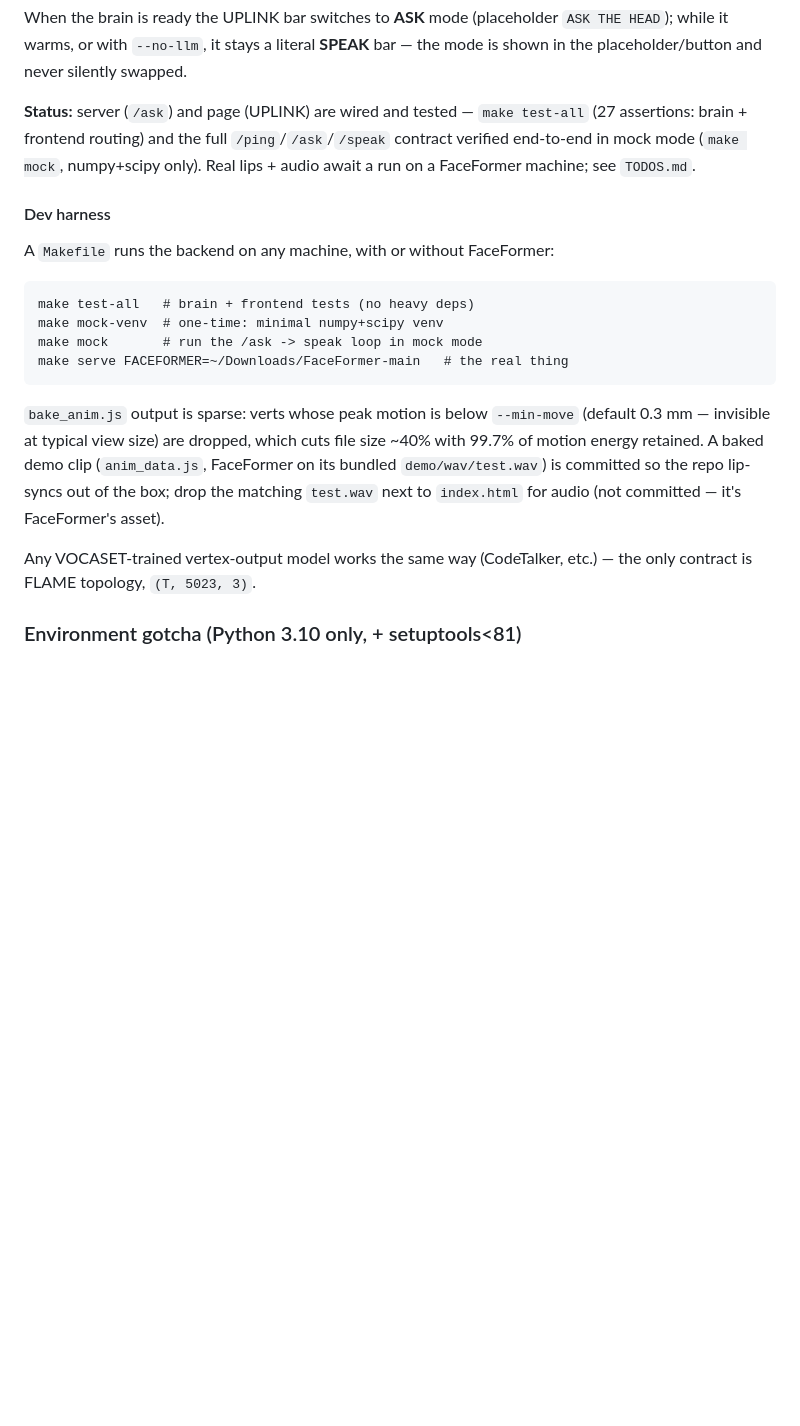
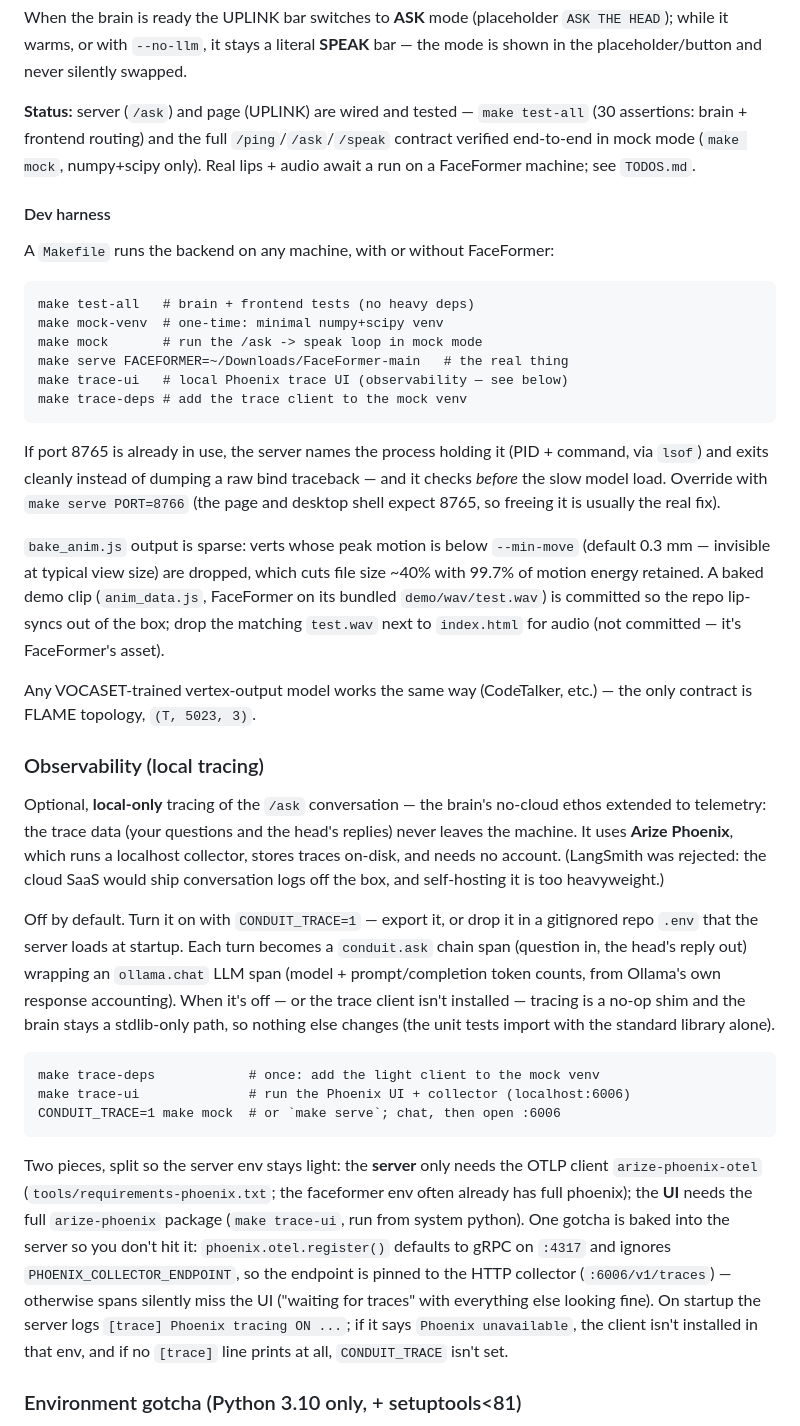
Before and after one commit to rakinne/conduit, a Markdown page: README.md, the part around the change. Rendered like a GitHub page; blank space fills up the shorter version.

Commit message:
Document local tracing + port diagnostics in the README
Adds an "Observability (local tracing)" section (opt-in, local-only Phoenix;
conduit.ask -> ollama.chat spans; CONDUIT_TRACE / .env; the client-vs-UI
packaging split and the gRPC-default endpoint gotcha) and the new `make
trace-ui` / `make trace-deps` targets. Notes the port-busy behavior (names the
holder, exits before the model load; `make serve PORT=...`). Corrects the
test-all count (27 -> 30) now that TracingTests landed.

Co-Authored-By: Claude Opus 4.8 (1M context) <noreply@anthropic.com>

```diff
--- a/README.md
+++ b/README.md
@@ -125,7 +125,7 @@ When the brain is ready the UPLINK bar switches to **ASK** mode (placeholder
 bar — the mode is shown in the placeholder/button and never silently swapped.
 
 **Status:** server (`/ask`) and page (UPLINK) are wired and tested —
-`make test-all` (27 assertions: brain + frontend routing) and the full
+`make test-all` (30 assertions: brain + frontend routing) and the full
 `/ping`/`/ask`/`/speak` contract verified end-to-end in mock mode (`make mock`,
 numpy+scipy only). Real lips + audio await a run on a FaceFormer machine; see
 `TODOS.md`.
@@ -138,6 +138,13 @@ A `Makefile` runs the backend on any machine, with or without FaceFormer:
     make mock-venv  # one-time: minimal numpy+scipy venv
     make mock       # run the /ask -> speak loop in mock mode
     make serve FACEFORMER=~/Downloads/FaceFormer-main   # the real thing
+    make trace-ui   # local Phoenix trace UI (observability — see below)
+    make trace-deps # add the trace client to the mock venv
+
+If port 8765 is already in use, the server names the process holding it (PID +
+command, via `lsof`) and exits cleanly instead of dumping a raw bind traceback —
+and it checks *before* the slow model load. Override with `make serve PORT=8766`
+(the page and desktop shell expect 8765, so freeing it is usually the real fix).
 
 `bake_anim.js` output is sparse: verts whose peak motion is below
 `--min-move` (default 0.3 mm — invisible at typical view size) are dropped,
@@ -149,6 +156,39 @@ asset).
 
 Any VOCASET-trained vertex-output model works the same way (CodeTalker,
 etc.) — the only contract is FLAME topology, `(T, 5023, 3)`.
+
+### Observability (local tracing)
+
+Optional, **local-only** tracing of the `/ask` conversation — the brain's
+no-cloud ethos extended to telemetry: the trace data (your questions and the
+head's replies) never leaves the machine. It uses **Arize Phoenix**, which runs
+a localhost collector, stores traces on-disk, and needs no account. (LangSmith
+was rejected: the cloud SaaS would ship conversation logs off the box, and
+self-hosting it is too heavyweight.)
+
+Off by default. Turn it on with `CONDUIT_TRACE=1` — export it, or drop it in a
+gitignored repo `.env` that the server loads at startup. Each turn becomes a
+`conduit.ask` chain span (question in, the head's reply out) wrapping an
+`ollama.chat` LLM span (model + prompt/completion token counts, from Ollama's
+own response accounting). When it's off — or the trace client isn't installed —
+tracing is a no-op shim and the brain stays a stdlib-only path, so nothing else
+changes (the unit tests import with the standard library alone).
+
+    make trace-deps            # once: add the light client to the mock venv
+    make trace-ui              # run the Phoenix UI + collector (localhost:6006)
+    CONDUIT_TRACE=1 make mock  # or `make serve`; chat, then open :6006
+
+Two pieces, split so the server env stays light: the **server** only needs the
+OTLP client `arize-phoenix-otel` (`tools/requirements-phoenix.txt`; the
+faceformer env often already has full phoenix); the **UI** needs the full
+`arize-phoenix` package (`make trace-ui`, run from system python). One gotcha is
+baked into the server so you don't hit it: `phoenix.otel.register()` defaults to
+gRPC on `:4317` and ignores `PHOENIX_COLLECTOR_ENDPOINT`, so the endpoint is
+pinned to the HTTP collector (`:6006/v1/traces`) — otherwise spans silently miss
+the UI ("waiting for traces" with everything else looking fine). On startup the
+server logs `[trace] Phoenix tracing ON ...`; if it says `Phoenix unavailable`,
+the client isn't installed in that env, and if no `[trace]` line prints at all,
+`CONDUIT_TRACE` isn't set.
 
 ### Environment gotcha (Python 3.10 only, + setuptools<81)
 
```
